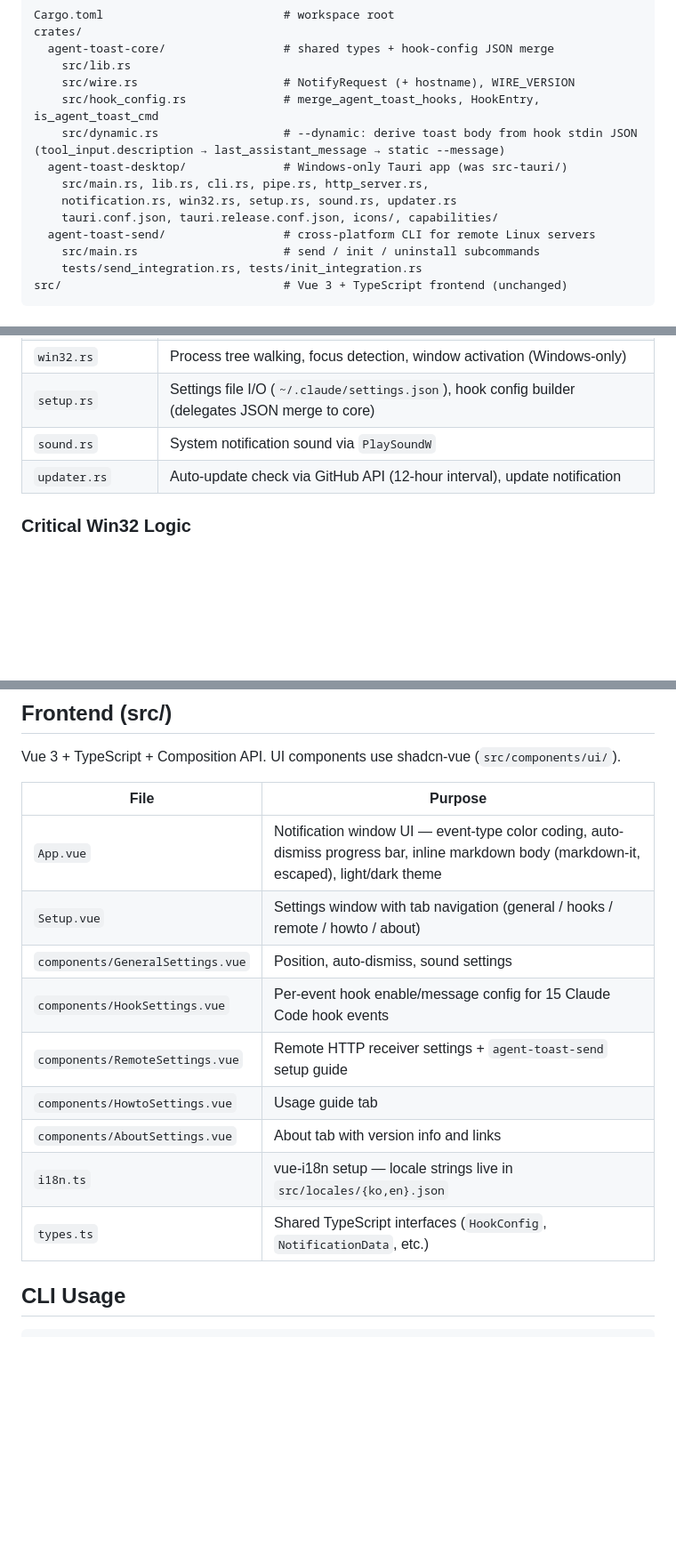
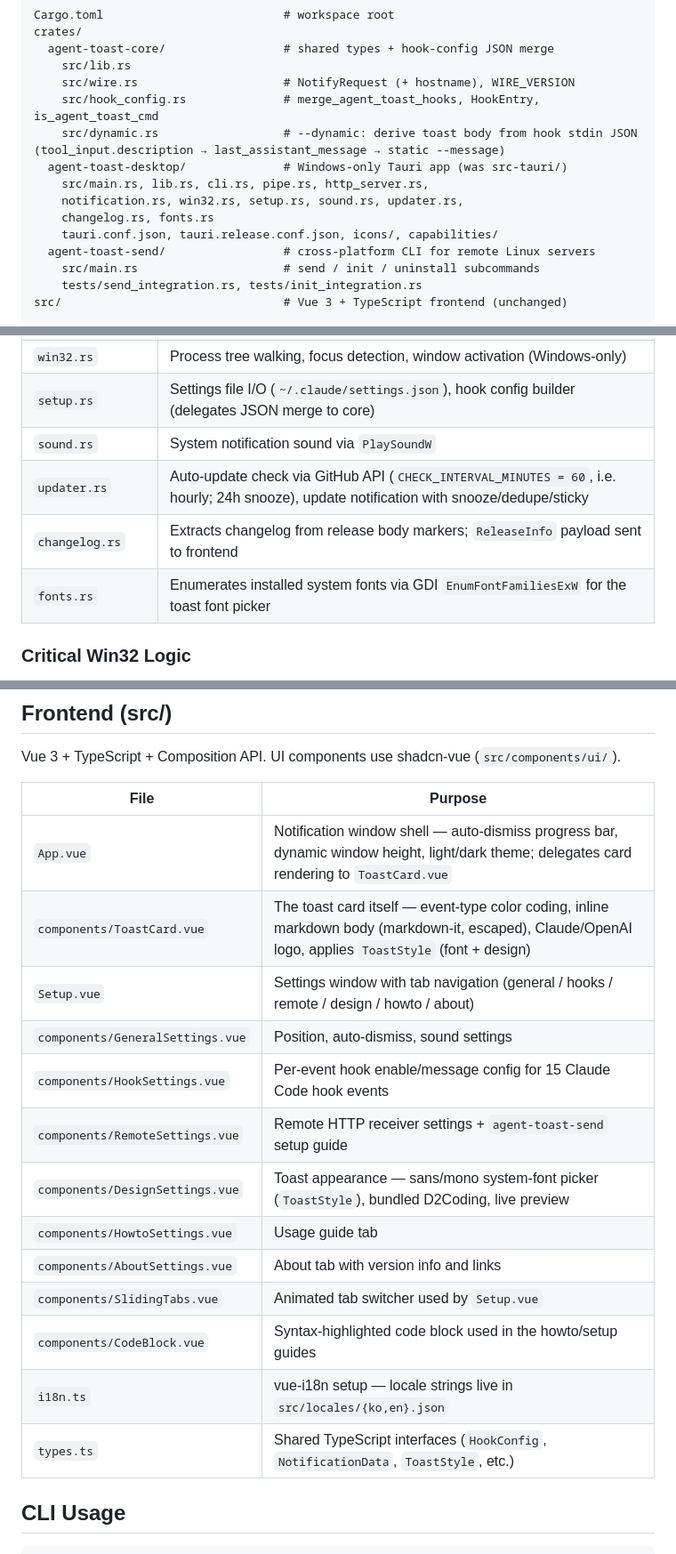
Before and after one commit to hopoduck/agent-toast, a Markdown page: CLAUDE.md, 3 parts joined by grey strips. Shown at 89% size. Drawn GitHub-style; blank space fills up the shorter version.

Commit message:
docs: CLAUDE.md 코드베이스 최신화 — 신규 모듈/컴포넌트 반영 및 수치 정정

```diff
--- a/CLAUDE.md
+++ b/CLAUDE.md
@@ -68,7 +71,8 @@ crates/
     src/dynamic.rs                  # --dynamic: derive toast body from hook stdin JSON (tool_input.description → last_assistant_message → static --message)
   agent-toast-desktop/              # Windows-only Tauri app (was src-tauri/)
     src/main.rs, lib.rs, cli.rs, pipe.rs, http_server.rs,
-    notification.rs, win32.rs, setup.rs, sound.rs, updater.rs
+    notification.rs, win32.rs, setup.rs, sound.rs, updater.rs,
+    changelog.rs, fonts.rs
     tauri.conf.json, tauri.release.conf.json, icons/, capabilities/
   agent-toast-send/                 # cross-platform CLI for remote Linux servers
     src/main.rs                     # send / init / uninstall subcommands
@@ -89,7 +93,9 @@ src/                                # Vue 3 + TypeScript frontend (unchanged)
 | `win32.rs`        | Process tree walking, focus detection, window activation (Windows-only)                             |
 | `setup.rs`        | Settings file I/O (`~/.claude/settings.json`), hook config builder (delegates JSON merge to core)   |
 | `sound.rs`        | System notification sound via `PlaySoundW`                                                          |
-| `updater.rs`      | Auto-update check via GitHub API (12-hour interval), update notification                            |
+| `updater.rs`      | Auto-update check via GitHub API (`CHECK_INTERVAL_MINUTES = 60`, i.e. hourly; 24h snooze), update notification with snooze/dedupe/sticky |
+| `changelog.rs`    | Extracts changelog from release body markers; `ReleaseInfo` payload sent to frontend                |
+| `fonts.rs`        | Enumerates installed system fonts via GDI `EnumFontFamiliesExW` for the toast font picker           |
 
 ### Critical Win32 Logic
 
@@ -110,15 +116,19 @@ Vue 3 + TypeScript + Composition API. UI components use shadcn-vue (`src/compone
 
 | File                             | Purpose                                                                        |
 | -------------------------------- | ------------------------------------------------------------------------------ |
-| `App.vue`                        | Notification window UI — event-type color coding, auto-dismiss progress bar, inline markdown body (markdown-it, escaped), light/dark theme |
-| `Setup.vue`                      | Settings window with tab navigation (general / hooks / remote / howto / about) |
+| `App.vue`                        | Notification window shell — auto-dismiss progress bar, dynamic window height, light/dark theme; delegates card rendering to `ToastCard.vue` |
+| `components/ToastCard.vue`       | The toast card itself — event-type color coding, inline markdown body (markdown-it, escaped), Claude/OpenAI logo, applies `ToastStyle` (font + design) |
+| `Setup.vue`                      | Settings window with tab navigation (general / hooks / remote / design / howto / about) |
 | `components/GeneralSettings.vue` | Position, auto-dismiss, sound settings                                         |
 | `components/HookSettings.vue`    | Per-event hook enable/message config for 15 Claude Code hook events            |
 | `components/RemoteSettings.vue`  | Remote HTTP receiver settings + `agent-toast-send` setup guide                 |
+| `components/DesignSettings.vue`  | Toast appearance — sans/mono system-font picker (`ToastStyle`), bundled D2Coding, live preview |
 | `components/HowtoSettings.vue`   | Usage guide tab                                                                |
 | `components/AboutSettings.vue`   | About tab with version info and links                                          |
+| `components/SlidingTabs.vue`     | Animated tab switcher used by `Setup.vue`                                      |
+| `components/CodeBlock.vue`       | Syntax-highlighted code block used in the howto/setup guides                   |
 | `i18n.ts`                        | vue-i18n setup — locale strings live in `src/locales/{ko,en}.json`             |
-| `types.ts`                       | Shared TypeScript interfaces (`HookConfig`, `NotificationData`, etc.)          |
+| `types.ts`                       | Shared TypeScript interfaces (`HookConfig`, `NotificationData`, `ToastStyle`, etc.) |
 
 ## CLI Usage
 
```
Also changed, not shown: other parts of CLAUDE.md (+3 -0 lines).
